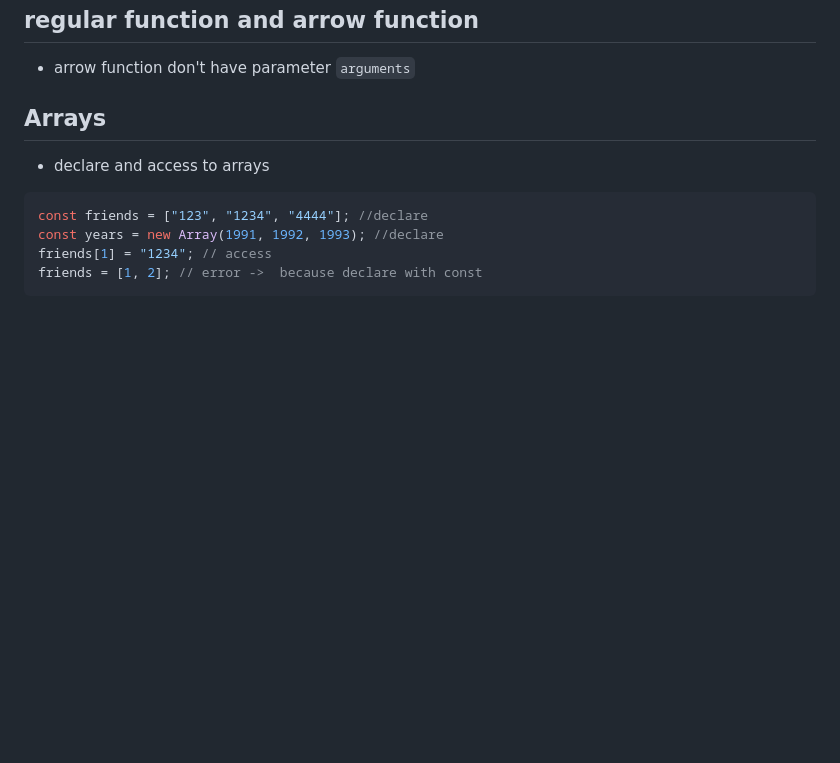
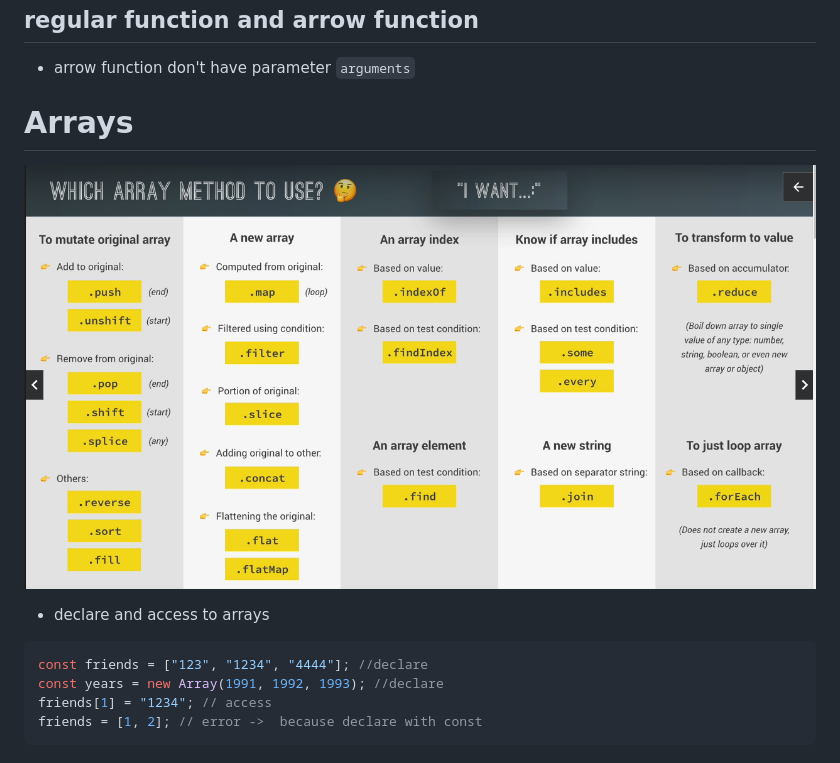
Before and after one commit to Wind1102/Learn, a Markdown page: Learn/javasript.md, the part around the change printed below. Rendered like a GitHub page; pictures changed too: Learn/image/array_method.png (added); blank space fills up the shorter version.

````diff
--- a/Learn/javasript.md
+++ b/Learn/javasript.md
@@ -266,8 +269,8 @@ const age2 = calcAge2(1991);
 - arrow function don't have parameter `arguments`
 
 
-## Arrays
-
+# Arrays
+![#Array Method](./image/array_method.png)
 - declare and access to arrays
 
 ```js
````
Also changed, not shown: other parts of Learn/javasript.md (+73 -3 lines), 2 other files.
